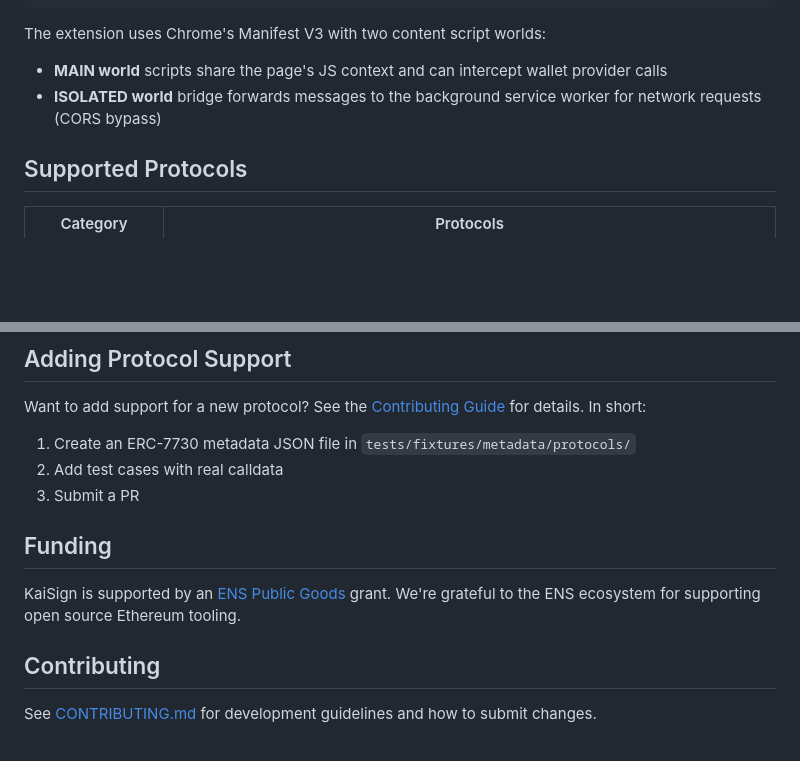
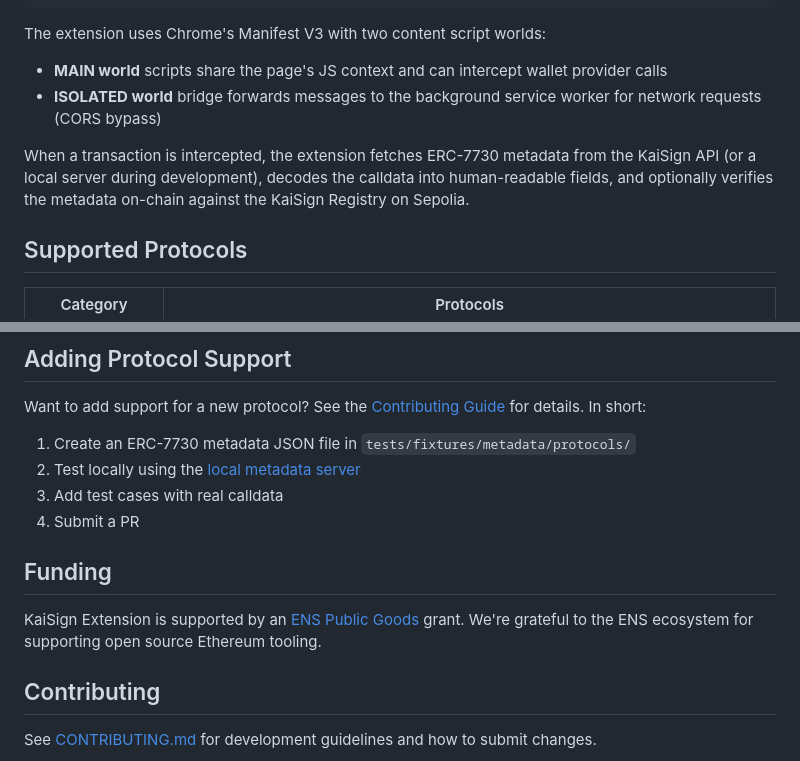
Before and after one commit to Kai-Sign/KaiSign-Extension, a Markdown page: README.md, 2 parts joined by grey strips. Rendered like a GitHub page; blank space fills up the shorter version.

```diff
--- a/README.md
+++ b/README.md
@@ -85,6 +87,8 @@ The extension uses Chrome's Manifest V3 with two content script worlds:
 - **MAIN world** scripts share the page's JS context and can intercept wallet provider calls
 - **ISOLATED world** bridge forwards messages to the background service worker for network requests (CORS bypass)
 
+When a transaction is intercepted, the extension fetches ERC-7730 metadata from the KaiSign API (or a local server during development), decodes the calldata into human-readable fields, and optionally verifies the metadata on-chain against the KaiSign Registry on Sepolia.
+
 ## Supported Protocols
 
 | Category | Protocols |
@@ -143,12 +177,13 @@ Some tests require API keys — see [`tests/.env.example`](tests/.env.example) f
 Want to add support for a new protocol? See the [Contributing Guide](CONTRIBUTING.md#adding-protocol-support) for details. In short:
 
 1. Create an ERC-7730 metadata JSON file in `tests/fixtures/metadata/protocols/`
-2. Add test cases with real calldata
-3. Submit a PR
+2. Test locally using the [local metadata server](#using-local-metadata)
+3. Add test cases with real calldata
+4. Submit a PR
 
 ## Funding
 
-KaiSign is supported by an [ENS Public Goods](https://builder.ensgrants.xyz/) grant. We're grateful to the ENS ecosystem for supporting open source Ethereum tooling.
+KaiSign Extension is supported by an [ENS Public Goods](https://builder.ensgrants.xyz/) grant. We're grateful to the ENS ecosystem for supporting open source Ethereum tooling.
 
 ## Contributing
 
```
Also changed, not shown: other parts of README.md (+38 -6 lines), CONTRIBUTING.md (+22 -2 lines).
